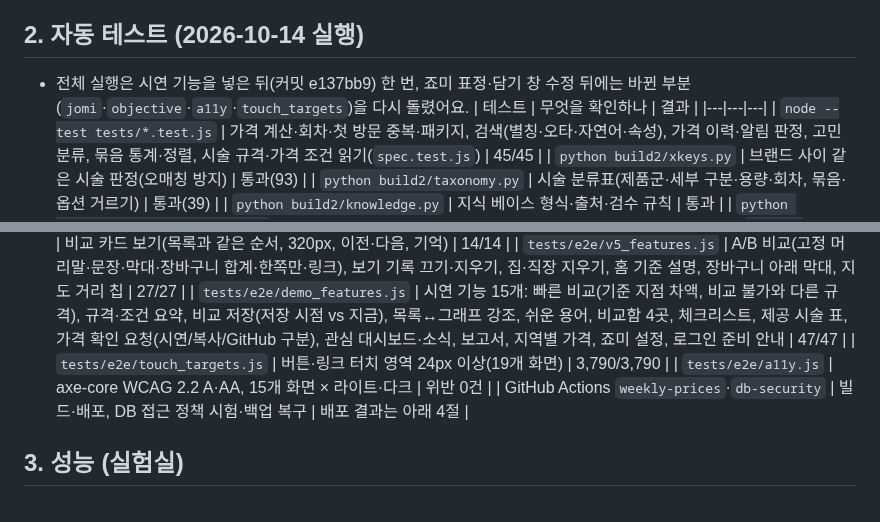
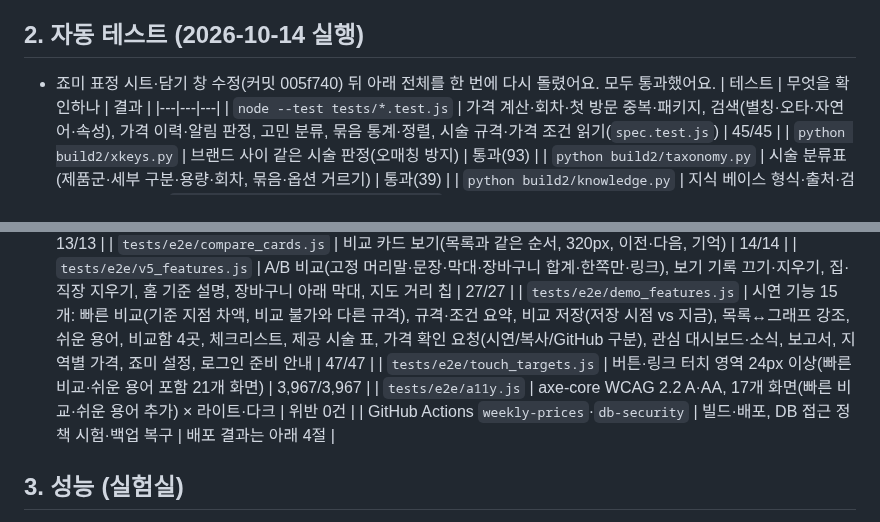
Before and after one commit to lsy2825/skin, a Markdown page: docs/QA_REPORT.md, 2 parts joined by grey strips. Drawn GitHub-style.

```diff
--- a/docs/QA_REPORT.md
+++ b/docs/QA_REPORT.md
@@ -11,7 +11,7 @@
 - 비밀번호는 저장소에 적지 않고 `APP_PIN` 환경 변수로 넣어요.
 
 ## 2. 자동 테스트 (2026-10-14 실행)
-- 전체 실행은 시연 기능을 넣은 뒤(커밋 e137bb9) 한 번, 죠미 표정·담기 창 수정 뒤에는 바뀐 부분(`jomi`·`objective`·`a11y`·`touch_targets`)을 다시 돌렸어요.
+- 죠미 표정 시트·담기 창 수정(커밋 005f740) 뒤 아래 전체를 한 번에 다시 돌렸어요. 모두 통과했어요.
 | 테스트 | 무엇을 확인하나 | 결과 |
 |---|---|---|
 | `node --test tests/*.test.js` | 가격 계산·회차·첫 방문 중복·패키지, 검색(별칭·오타·자연어·속성), 가격 이력·알림 판정, 고민 분류, 묶음 통계·정렬, 시술 규격·가격 조건 읽기(`spec.test.js`) | 45/45 |
@@ -31,8 +31,8 @@
 | `tests/e2e/compare_cards.js` | 비교 카드 보기(목록과 같은 순서, 320px, 이전·다음, 기억) | 14/14 |
 | `tests/e2e/v5_features.js` | A/B 비교(고정 머리말·문장·막대·장바구니 합계·한쪽만·링크), 보기 기록 끄기·지우기, 집·직장 지우기, 홈 기준 설명, 장바구니 아래 막대, 지도 거리 칩 | 27/27 |
 | `tests/e2e/demo_features.js` | 시연 기능 15개: 빠른 비교(기준 지점 차액, 비교 불가와 다른 규격), 규격·조건 요약, 비교 저장(저장 시점 vs 지금), 목록↔그래프 강조, 쉬운 용어, 비교함 4곳, 체크리스트, 제공 시술 표, 가격 확인 요청(시연/복사/GitHub 구분), 관심 대시보드·소식, 보고서, 지역별 가격, 죠미 설정, 로그인 준비 안내 | 47/47 |
-| `tests/e2e/touch_targets.js` | 버튼·링크 터치 영역 24px 이상(19개 화면) | 3,790/3,790 |
-| `tests/e2e/a11y.js` | axe-core WCAG 2.2 A·AA, 15개 화면 × 라이트·다크 | 위반 0건 |
+| `tests/e2e/touch_targets.js` | 버튼·링크 터치 영역 24px 이상(빠른 비교·쉬운 용어 포함 21개 화면) | 3,967/3,967 |
+| `tests/e2e/a11y.js` | axe-core WCAG 2.2 A·AA, 17개 화면(빠른 비교·쉬운 용어 추가) × 라이트·다크 | 위반 0건 |
 | GitHub Actions `weekly-prices`·`db-security` | 빌드·배포, DB 접근 정책 시험·백업 복구 | 배포 결과는 아래 4절 |
 
 ## 3. 성능 (실험실)
```
Also changed, not shown: docs/IMPLEMENTATION_STATUS.md (+8 -7 lines), docs/JOMI_CHARACTER_GUIDE.md (+1 -1 lines).
